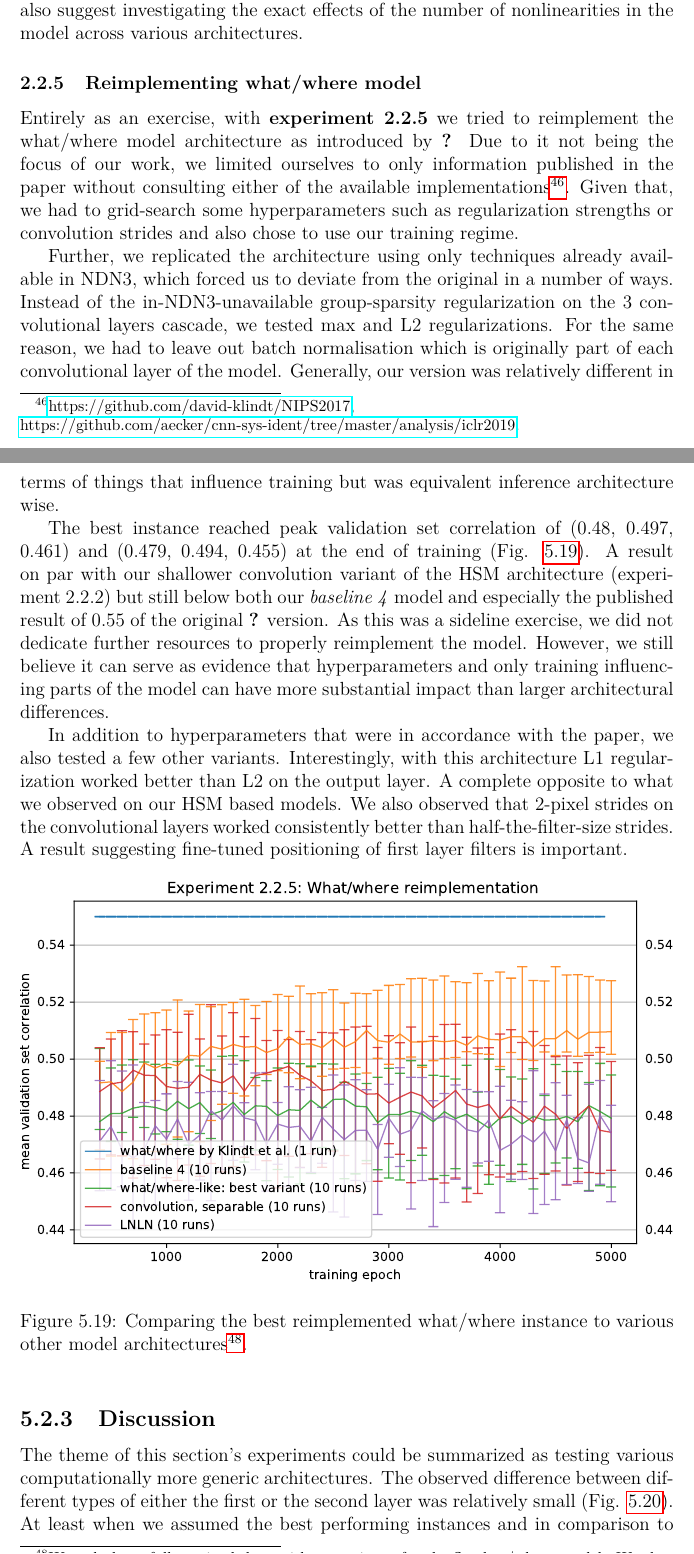
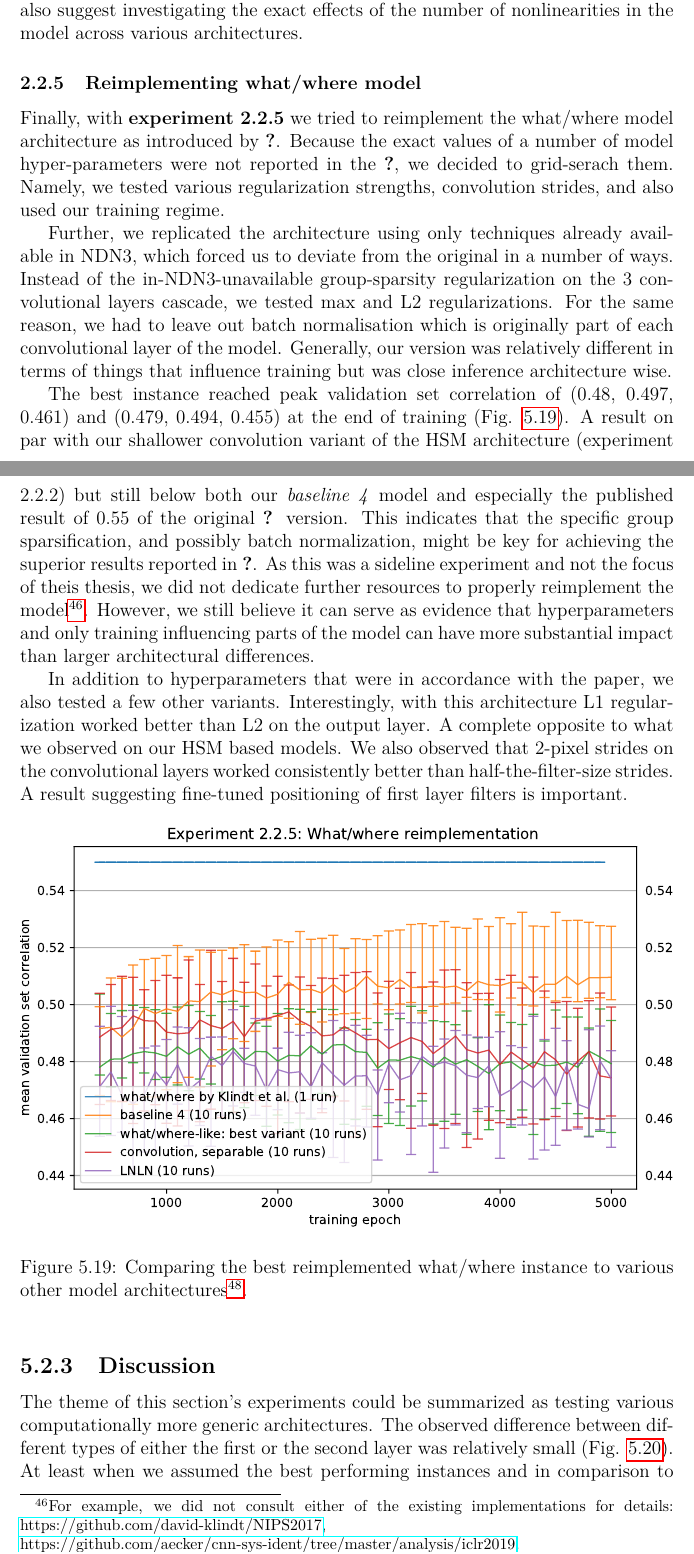
Before and after one commit to petrroll/msc-thesis, a LaTeX thesis (text/thesis.tex, which reads text/chapters/05_chap.tex): two parts of pages 60 and 61 of 78, joined at a grey line, cut so that both start at the same text. Compiled offline with pdfLaTeX.

Commit message:
Feedback: wrong fig, misc detials. RC12

```diff
--- a/text/chapters/05_chap.tex
+++ b/text/chapters/05_chap.tex
@@ -308,11 +308,11 @@ While still lower than our \textit{baseline} model, the linear version of a full
 
 \subsubsection{Reimplementing what/where model}
 
-Entirely as an exercise, with \textbf{experiment 2.2.5} we tried to reimplement the what/\-where model architecture as introduced by \cite{klindt} Due to it not being the focus of our work, we limited ourselves to only information published in the paper without consulting either of the available implementations\footnote{\href{https://github.com/david-klindt/NIPS2017}{https://github.com/david-klindt/NIPS2017}, \\ \href{https://github.com/aecker/cnn-sys-ident/tree/master/analysis/iclr2019}{https://github.com/aecker/cnn-sys-ident/tree/master/analysis/iclr2019}.}. Given that, we had to grid-search some hyperparameters such as regularization strengths or convolution strides and also chose to use our training regime.
+Finally, with \textbf{experiment 2.2.5} we tried to reimplement the what/\-where model architecture as introduced by \cite{klindt}. Because the exact values of a number of model hyper-parameters were not reported in the \cite{klindt}, we decided to grid-serach them. Namely, we tested various regularization strengths, convolution strides, and also used our training regime.
 
-Further, we replicated the architecture using only techniques already available in NDN3, which forced us to deviate from the original in a number of ways. Instead of the in-NDN3-unavailable group-sparsity regularization on the 3 convolutional layers cascade, we tested max and L2 regularizations. For the same reason, we had to leave out batch normalisation which is originally part of each convolutional layer of the model. Generally, our version was relatively different in terms of things that influence training but was equivalent inference architecture wise.
+Further, we replicated the architecture using only techniques already available in NDN3, which forced us to deviate from the original in a number of ways. Instead of the in-NDN3-unavailable group-sparsity regularization on the 3 convolutional layers cascade, we tested max and L2 regularizations. For the same reason, we had to leave out batch normalisation which is originally part of each convolutional layer of the model. Generally, our version was relatively different in terms of things that influence training but was close inference architecture wise.
 
-The best instance reached peak validation set correlation of (0.48, 0.497, 0.461) and (0.479, 0.494, 0.455) at the end of training (Fig. \ref{fig:5.2.2.5}). A result on par with our shallower {convolution variant} of the HSM architecture (experiment 2.2.2) but still below both our \textit{baseline 4} model and especially the published result of 0.55 of the original \citeauthor{klindt} version. As this was a sideline exercise, we did not dedicate further resources to properly reimplement the model. However, we still believe it can serve as evidence that hyperparameters and only training influencing parts of the model can have more substantial impact than larger architectural differences.
+The best instance reached peak validation set correlation of (0.48, 0.497, 0.461) and (0.479, 0.494, 0.455) at the end of training (Fig. \ref{fig:5.2.2.5}). A result on par with our shallower {convolution variant} of the HSM architecture (experiment 2.2.2) but still below both our \textit{baseline 4} model and especially the published result of 0.55 of the original \citeauthor{klindt} version. This indicates that the specific group sparsification, and possibly batch normalization, might be key for achieving the superior results reported in \cite{klindt}. As this was a sideline experiment and not the focus of theis thesis, we did not dedicate further resources to properly reimplement the model\footnote{For example, we did not consult either of the existing implementations for details: \href{https://github.com/david-klindt/NIPS2017}{https://github.com/david-klindt/NIPS2017}, \\ \href{https://github.com/aecker/cnn-sys-ident/tree/master/analysis/iclr2019}{https://github.com/aecker/cnn-sys-ident/tree/master/analysis/iclr2019}.}. However, we still believe it can serve as evidence that hyperparameters and only training influencing parts of the model can have more substantial impact than larger architectural differences.
 
 In addition to hyperparameters that were in accordance with the paper, we also tested a few other variants. Interestingly, with this architecture L1 regularization worked better than L2 on the output layer. A complete opposite to what we observed on our HSM based models. We also observed that 2-pixel strides on the convolutional layers worked consistently better than half-the-filter-size strides. A result suggesting fine-tuned positioning of first layer filters is important.
 
```
Also changed, not shown: text/chapters/06_epilog.tex (+2 -4 lines), figures/05_3_1_1_2.pdf, text/thesis.pdf, text/chapters/05_chap.tex (2 more changed lines).
